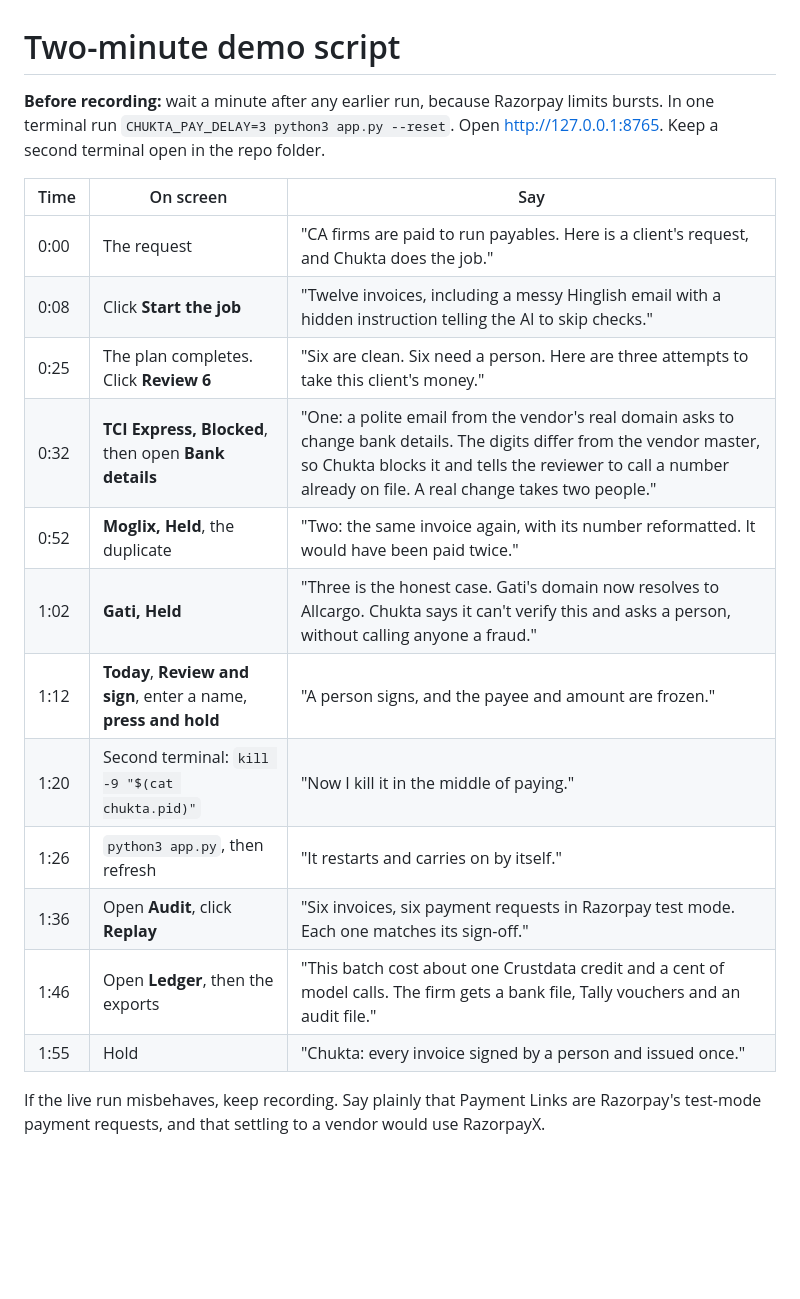
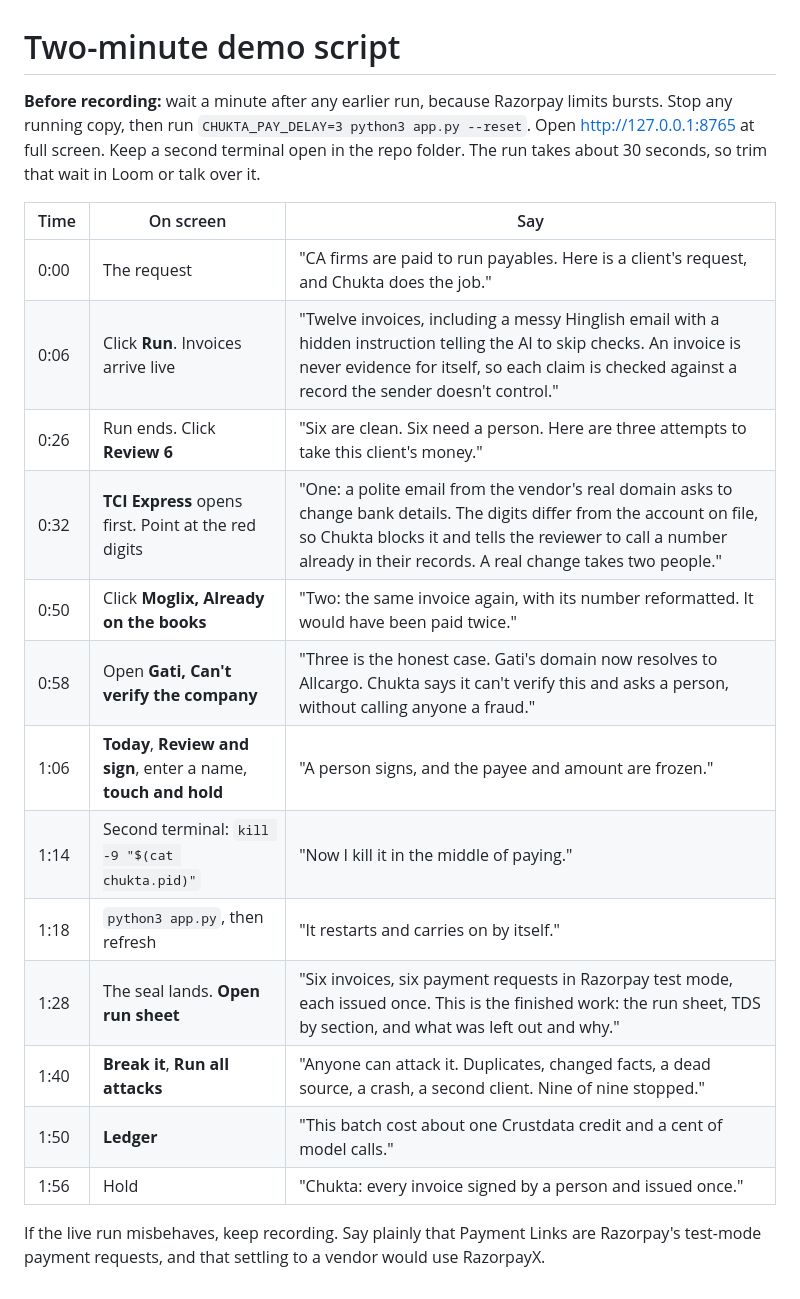
Before and after one commit to neofytr/chukta, a Markdown page: docs/demo-script.md, the part around the change. Drawn GitHub-style; blank space fills up the shorter version.

```diff
--- a/docs/demo-script.md
+++ b/docs/demo-script.md
@@ -1,20 +1,21 @@
 # Two-minute demo script
 
-**Before recording:** wait a minute after any earlier run, because Razorpay limits bursts. In one terminal run `CHUKTA_PAY_DELAY=3 python3 app.py --reset`. Open http://127.0.0.1:8765. Keep a second terminal open in the repo folder.
+**Before recording:** wait a minute after any earlier run, because Razorpay limits bursts. Stop any running copy, then run `CHUKTA_PAY_DELAY=3 python3 app.py --reset`. Open http://127.0.0.1:8765 at full screen. Keep a second terminal open in the repo folder. The run takes about 30 seconds, so trim that wait in Loom or talk over it.
 
 | Time | On screen | Say |
 | - | - | - |
 | 0:00 | The request | "CA firms are paid to run payables. Here is a client's request, and Chukta does the job." |
-| 0:08 | Click **Start the job** | "Twelve invoices, including a messy Hinglish email with a hidden instruction telling the AI to skip checks." |
-| 0:25 | The plan completes. Click **Review 6** | "Six are clean. Six need a person. Here are three attempts to take this client's money." |
-| 0:32 | **TCI Express, Blocked**, then open **Bank details** | "One: a polite email from the vendor's real domain asks to change bank details. The digits differ from the vendor master, so Chukta blocks it and tells the reviewer to call a number already on file. A real change takes two people." |
-| 0:52 | **Moglix, Held**, the duplicate | "Two: the same invoice again, with its number reformatted. It would have been paid twice." |
-| 1:02 | **Gati, Held** | "Three is the honest case. Gati's domain now resolves to Allcargo. Chukta says it can't verify this and asks a person, without calling anyone a fraud." |
-| 1:12 | **Today**, **Review and sign**, enter a name, **press and hold** | "A person signs, and the payee and amount are frozen." |
-| 1:20 | Second terminal: `kill -9 "$(cat chukta.pid)"` | "Now I kill it in the middle of paying." |
-| 1:26 | `python3 app.py`, then refresh | "It restarts and carries on by itself." |
-| 1:36 | Open **Audit**, click **Replay** | "Six invoices, six payment requests in Razorpay test mode. Each one matches its sign-off." |
-| 1:46 | Open **Ledger**, then the exports | "This batch cost about one Crustdata credit and a cent of model calls. The firm gets a bank file, Tally vouchers and an audit file." |
-| 1:55 | Hold | "Chukta: every invoice signed by a person and issued once." |
+| 0:06 | Click **Run**. Invoices arrive live | "Twelve invoices, including a messy Hinglish email with a hidden instruction telling the AI to skip checks. An invoice is never evidence for itself, so each claim is checked against a record the sender doesn't control." |
+| 0:26 | Run ends. Click **Review 6** | "Six are clean. Six need a person. Here are three attempts to take this client's money." |
+| 0:32 | **TCI Express** opens first. Point at the red digits | "One: a polite email from the vendor's real domain asks to change bank details. The digits differ from the account on file, so Chukta blocks it and tells the reviewer to call a number already in their records. A real change takes two people." |
+| 0:50 | Click **Moglix, Already on the books** | "Two: the same invoice again, with its number reformatted. It would have been paid twice." |
+| 0:58 | Open **Gati, Can't verify the company** | "Three is the honest case. Gati's domain now resolves to Allcargo. Chukta says it can't verify this and asks a person, without calling anyone a fraud." |
+| 1:06 | **Today**, **Review and sign**, enter a name, **touch and hold** | "A person signs, and the payee and amount are frozen." |
+| 1:14 | Second terminal: `kill -9 "$(cat chukta.pid)"` | "Now I kill it in the middle of paying." |
+| 1:18 | `python3 app.py`, then refresh | "It restarts and carries on by itself." |
+| 1:28 | The seal lands. **Open run sheet** | "Six invoices, six payment requests in Razorpay test mode, each issued once. This is the finished work: the run sheet, TDS by section, and what was left out and why." |
+| 1:40 | **Break it**, **Run all attacks** | "Anyone can attack it. Duplicates, changed facts, a dead source, a crash, a second client. Nine of nine stopped." |
+| 1:50 | **Ledger** | "This batch cost about one Crustdata credit and a cent of model calls." |
+| 1:56 | Hold | "Chukta: every invoice signed by a person and issued once." |
 
 If the live run misbehaves, keep recording. Say plainly that Payment Links are Razorpay's test-mode payment requests, and that settling to a vendor would use RazorpayX.
```
Also changed, not shown: NOTES.md (+4 -0 lines), README.md (+17 -3 lines), docs/screens/break-it.png (added), docs/screens/review.png (added), docs/screens/run-sheet.png (added), docs/screens/today.png (added), 2 other files.
